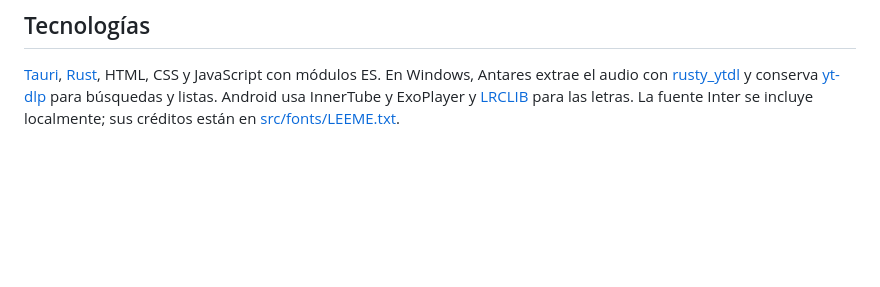
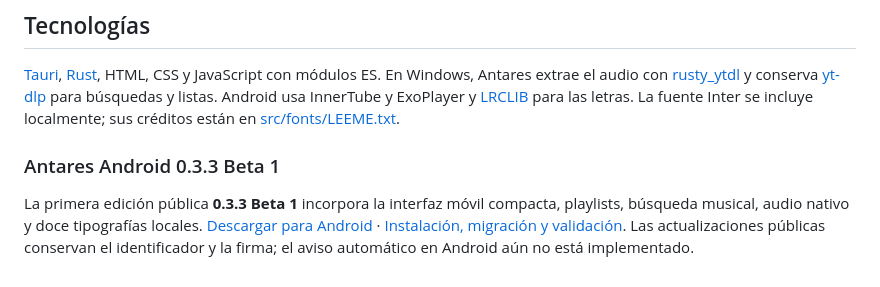
Before and after one commit to Hanyer001/Antares, a Markdown page: README.md, the part around the change. Drawn GitHub-style; blank space fills up the shorter version.

Commit message:
Antares Android Beta 1: nombre público y documentación

```diff
--- a/README.md
+++ b/README.md
@@ -145,3 +145,8 @@ Abre un [issue](https://github.com/Hanyer001/Antares/issues) indicando la versi
 ## Tecnologías
 
 [Tauri](https://v2.tauri.app/), [Rust](https://www.rust-lang.org/), HTML, CSS y JavaScript con módulos ES. En Windows, Antares extrae el audio con [rusty_ytdl](https://github.com/Mithronn/rusty_ytdl) y conserva [yt-dlp](https://github.com/yt-dlp/yt-dlp) para búsquedas y listas. Android usa InnerTube y ExoPlayer y [LRCLIB](https://lrclib.net/) para las letras. La fuente Inter se incluye localmente; sus créditos están en [src/fonts/LEEME.txt](src/fonts/LEEME.txt).
+
+
+### Antares Android 0.3.3 Beta 1
+
+La primera edición pública **0.3.3 Beta 1** incorpora la interfaz móvil compacta, playlists, búsqueda musical, audio nativo y doce tipografías locales. [Descargar para Android](https://github.com/Hanyer001/antares-actualizaciones/releases/download/android-v0.3.3-beta.1/Antares-Android.apk) · [Instalación, migración y validación](docs/android.md). Las actualizaciones públicas conservan el identificador y la firma; el aviso automático en Android aún no está implementado.
```
Also changed, not shown: CHANGELOG.md (+27 -0 lines).
